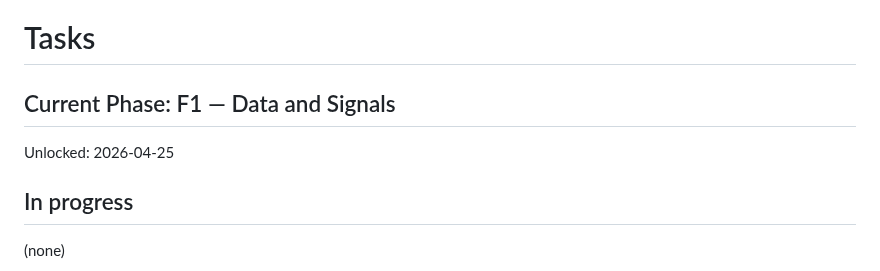
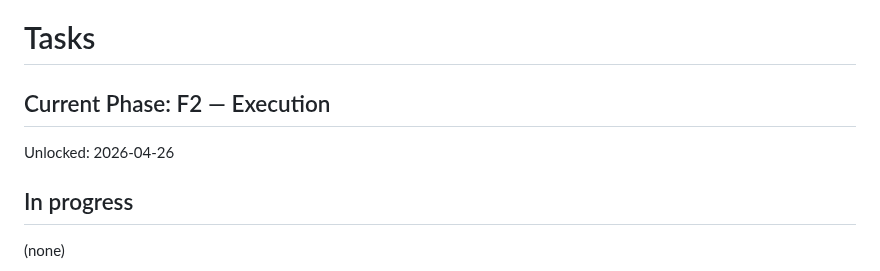
Before and after one commit to lusterier/scalper-v2, a Markdown page: TASKS.md, the part around the change. GitHub-like rendering.

Commit message:
chore(phase): unlock F2 — Execution

```diff
--- a/TASKS.md
+++ b/TASKS.md
@@ -1,7 +1,7 @@
 # Tasks
 
-## Current Phase: F1 — Data and Signals
-Unlocked: 2026-04-25
+## Current Phase: F2 — Execution
+Unlocked: 2026-04-26
 
 ## In progress
 (none)
```
